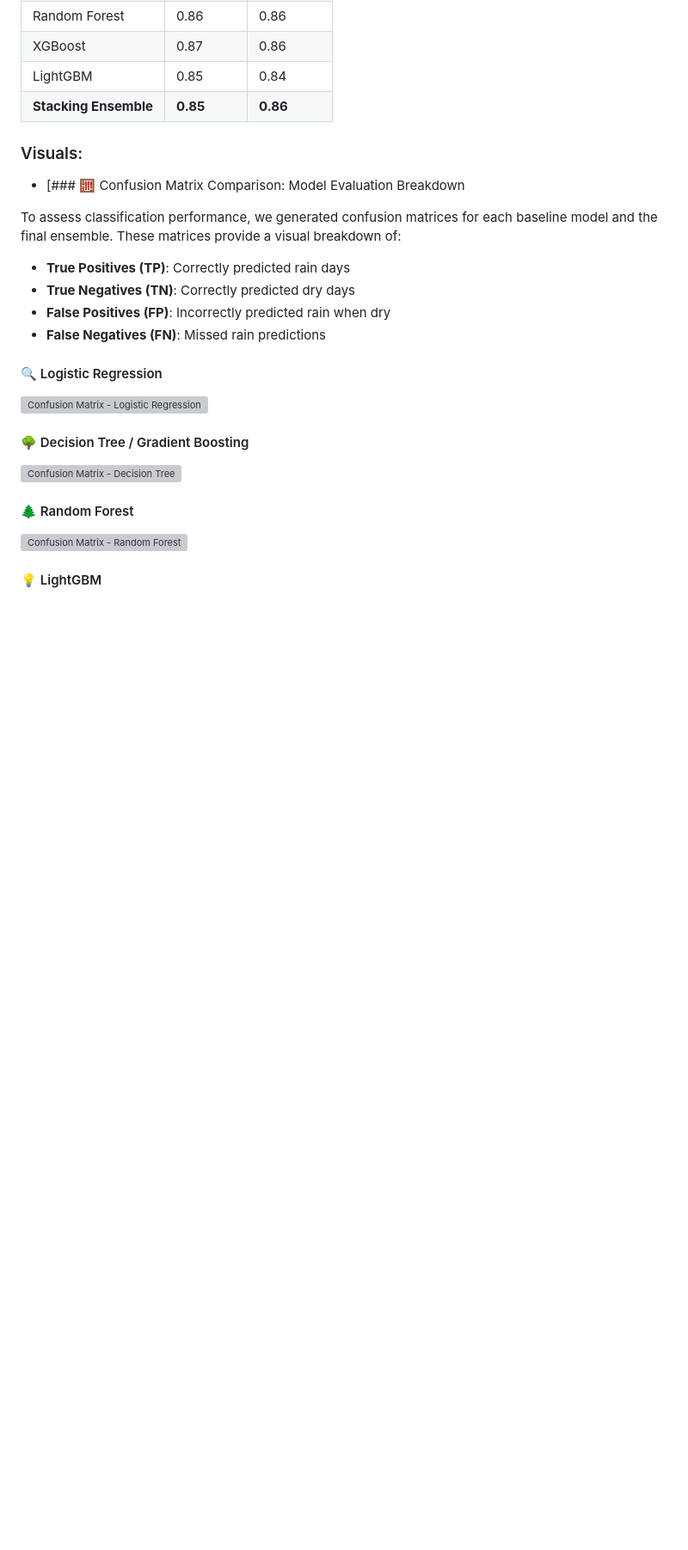
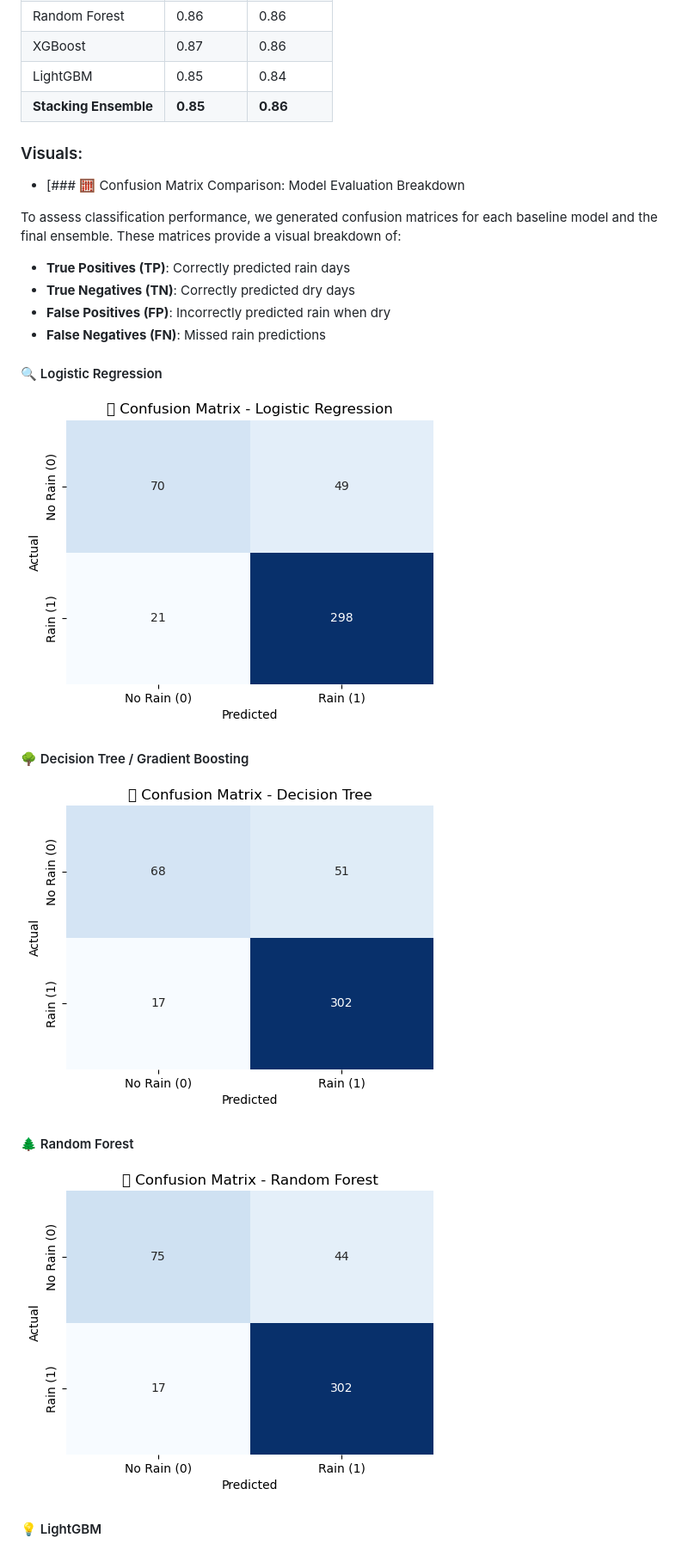
Before and after one commit to Seryabiz/PHASE_5_CAPSTONE_PROJECT, a Markdown page: README.md, the part around the change. Shown at 86% size. Rendered like a GitHub page; blank space fills up the shorter version; grey boxes are pictures that could not be loaded.

Commit message:
Renamed some of the images for the confusion matrices

```diff
--- a/README.md
+++ b/README.md
@@ -212,13 +212,13 @@ To assess classification performance, we generated confusion matrices for each b
 - **False Negatives (FN)**: Missed rain predictions
 
 #### 🔍 Logistic Regression
-![Confusion Matrix - Logistic Regression](Images/CM_Logistic_Regression.png)
+![Confusion Matrix - Logistic Regression](Images/CM_Logistic_regression.png)
 
 #### 🌳 Decision Tree / Gradient Boosting
-![Confusion Matrix - Decision Tree](Images/CM_Decision_Tree.png)
+![Confusion Matrix - Decision Tree](Images/CM_Decision_tree.png)
 
 #### 🌲 Random Forest
-![Confusion Matrix - Random Forest](Images/CM_RandomForest.png)
+![Confusion Matrix - Random Forest](Images/CM_Randomforest.png)
 
 #### 💡 LightGBM
 ![Confusion Matrix - LightGBM](Images/CM_LightGBM.png)
```
